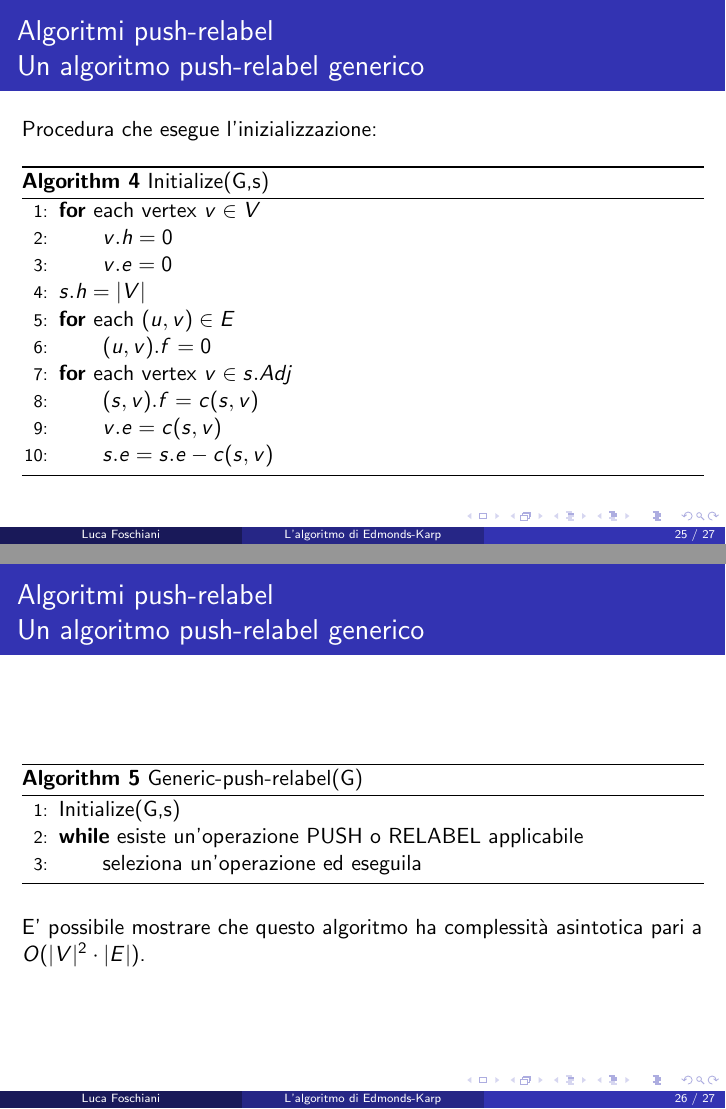
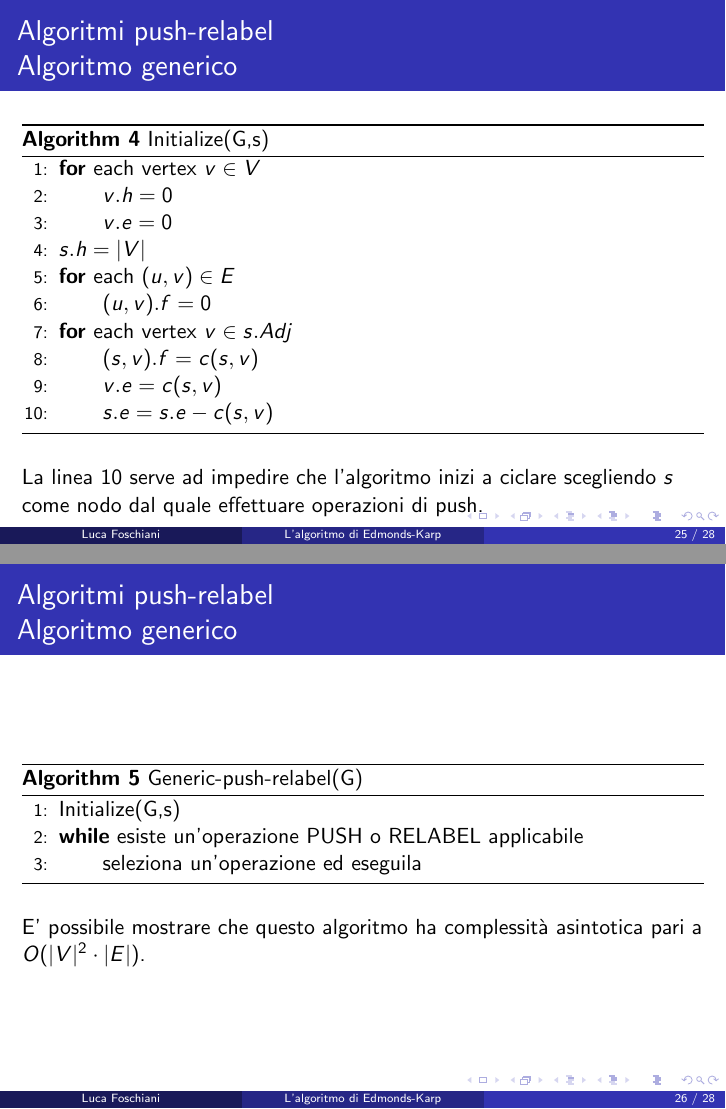
Before and after one commit to LucaFos/Edmonds-Karp-presentation, LaTeX slides (EK.tex): pages 25 and 26 of 27 before the commit and pages 25 and 26 of 28 after it, joined at a grey line. The pictures show the PDF file EK.pdf that the author committed with the source.

Commit message:
relabel to front (small fixes)

```diff
--- a/EK.tex
+++ b/EK.tex
@@ -416,13 +416,12 @@ Quando $u.e>0$ e per ogni $(u,v)\in E_f$ si ha $u.h\leq v.h$, possiamo eseguire
     \end{algorithmic}
     \label{alg_1}
 \end{algorithm}
-La precondizione è sufficiente a garantire che esista almeno un arco uscente da $u$ nella rete residua.\\
+La precondizione è sufficiente a garantire che esista almeno un arco uscente da $u$ nella rete residua:\\
 $u.e>0$ implica l'esistenza di almeno un nodo $v$ tale che $(v,u).f>0$,  quindi $c_f(u,v)>0$ che a sua volta implica $(u,v)\in E_f$.
 \end{frame}
 
 \begin{frame}
-\frametitle{Algoritmi push-relabel\\Un algoritmo push-relabel generico}
-Procedura che esegue l'inizializzazione:
+\frametitle{Algoritmi push-relabel\\Algoritmo generico}
 \begin{algorithm}[H]
     \caption{Initialize(G,s)}%\label{euclid}
     \begin{algorithmic}[1]
@@ -439,6 +438,7 @@ Procedura che esegue l'inizializzazione:
     \end{algorithmic}
     \label{alg_1}
 \end{algorithm}
+La linea 10 serve ad impedire che l'algoritmo inizi a ciclare scegliendo $s$ come nodo dal quale effettuare operazioni di push.
 \end{frame}
 
 \begin{frame}
@@ -456,9 +456,16 @@ E' possibile mostrare che questo algoritmo ha complessità asintotica pari a $O(
 \end{frame}
 
 \subsection{Algoritmo relabel-to-front}
+
 \begin{frame}
 \frametitle{Algoritmi push-relabel\\Algoritmo relabel-to-front}
-L'algoritmo \textbf{relabel-to-front} è un algoritmo push-relabel nel quale viene specificato l'ordine con il quale applicare le operazioni di base (PUSH e RELABEL). Questo accorgimento permette di ottenere una complessità pari a $O(|V|^3)$ (l'algoritmo generico ha complessità $O(|V|^2\cdot|E|)$.
+L'algoritmo \textbf{relabel-to-front} è un algoritmo push-relabel nel quale viene specificato l'ordine con il quale applicare le operazioni di base (PUSH e RELABEL) tramite un'opportuna struttura dati.\\
+Questo accorgimento permette di ottenere una complessità pari a $O(|V|^3)$ (l'algoritmo generico ha complessità $O(|V|^2\cdot|E|)$).
+\end{frame}
+
+\begin{frame}
+\frametitle{Algoritmi push-relabel\\Algoritmo relabel-to-front}
+
 \end{frame}
 
 \end{document}
```
Also changed, not shown: EK.pdf, EK.tex (14 more changed lines).
